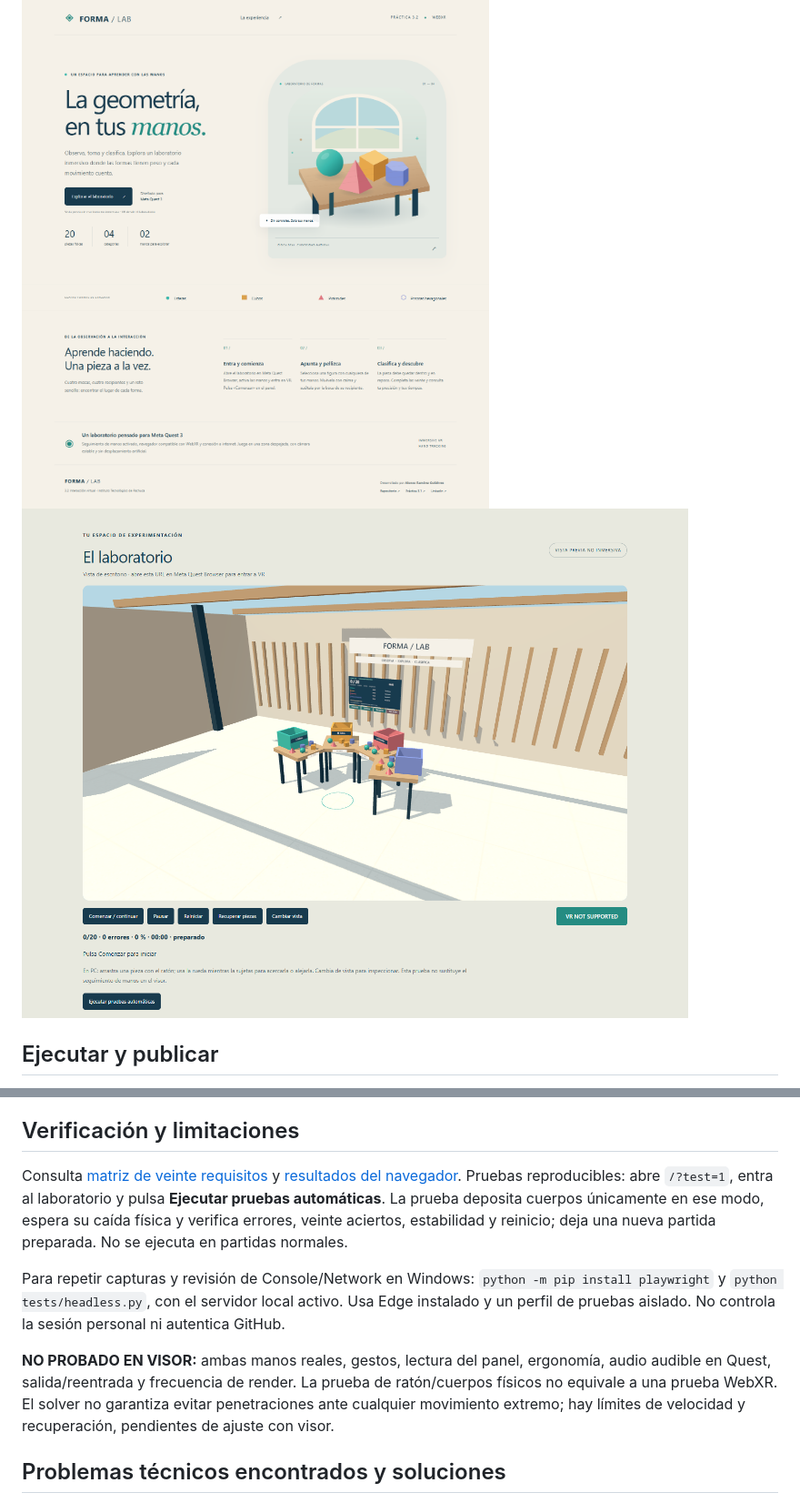
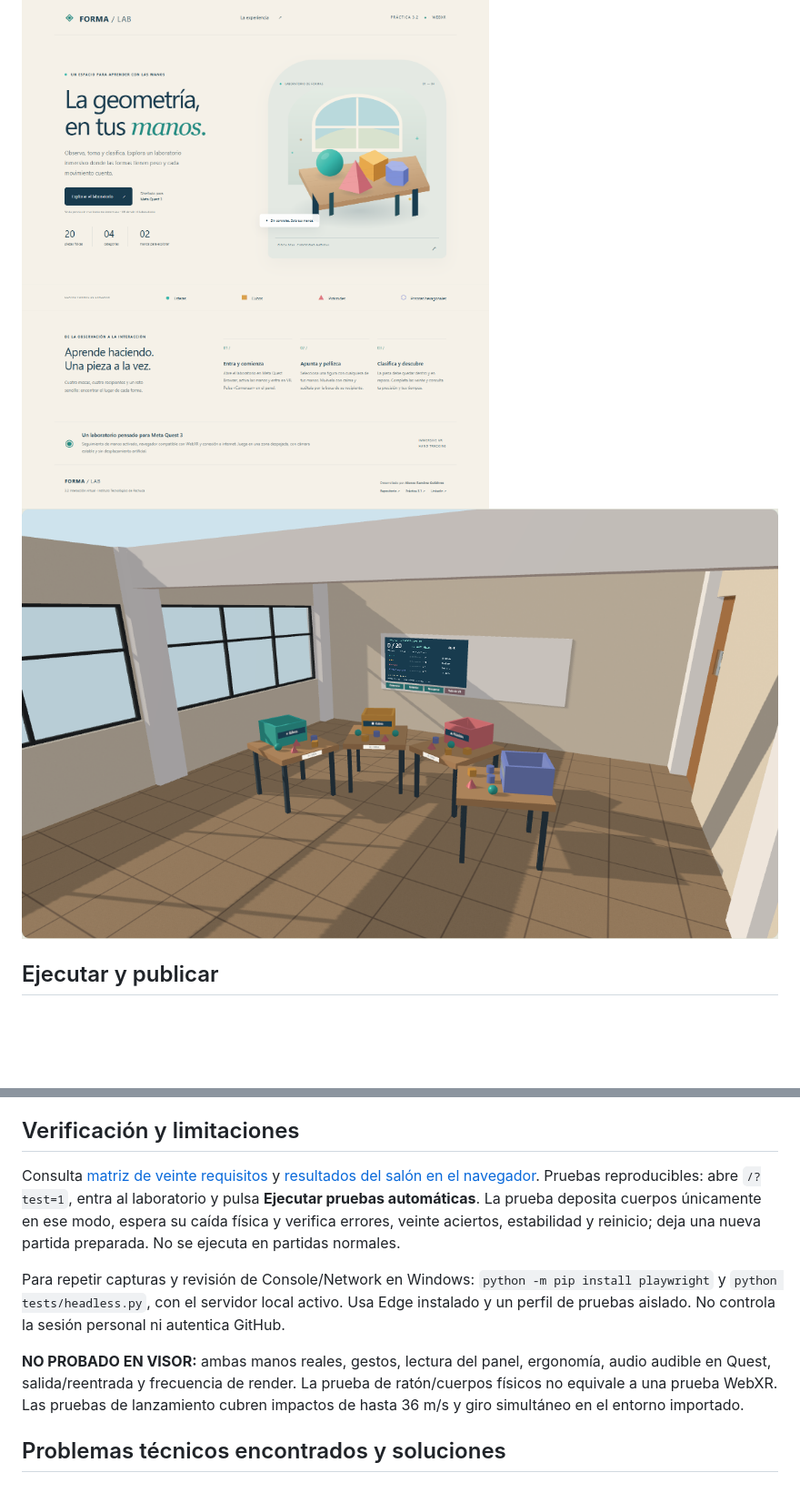
Before and after one commit to ALONSORGT1/GeoPlay-VR, a Markdown page: README.md, 2 parts joined by grey strips. Shown at 91% size. Rendered like a GitHub page; pictures changed too: docs/evidencias/salon.png (added); blank space fills up the shorter version.

```diff
--- a/README.md
+++ b/README.md
@@ -9,7 +9,7 @@ Evolución de [práctica 3.1 Web-VR](https://alonsorgt1.github.io/Web-VR/). El o
 - [LinkedIn del autor](https://www.linkedin.com/in/alonso-ram%C3%ADrez-guti%C3%A9rrez-27074516b/).
 
 ![Portada real de escritorio](docs/evidencias/portada.png)
-![Laboratorio real de escritorio; no es una captura en visor](docs/evidencias/laboratorio.png)
+![Salón de SketchUp con las cuatro estaciones, visto desde el escritorio](docs/evidencias/salon.png)
 
 ## Ejecutar y publicar
 
@@ -96,11 +109,11 @@ El reloj usa tiempo monotónico real mientras la partida está activa, separado
 
 ## Verificación y limitaciones
 
-Consulta [matriz de veinte requisitos](docs/VALIDACION.md) y [resultados del navegador](docs/evidencias/pruebas.txt). Pruebas reproducibles: abre `/?test=1`, entra al laboratorio y pulsa **Ejecutar pruebas automáticas**. La prueba deposita cuerpos únicamente en ese modo, espera su caída física y verifica errores, veinte aciertos, estabilidad y reinicio; deja una nueva partida preparada. No se ejecuta en partidas normales.
+Consulta [matriz de veinte requisitos](docs/VALIDACION.md) y [resultados del salón en el navegador](docs/evidencias/salon-pruebas.txt). Pruebas reproducibles: abre `/?test=1`, entra al laboratorio y pulsa **Ejecutar pruebas automáticas**. La prueba deposita cuerpos únicamente en ese modo, espera su caída física y verifica errores, veinte aciertos, estabilidad y reinicio; deja una nueva partida preparada. No se ejecuta en partidas normales.
 
 Para repetir capturas y revisión de Console/Network en Windows: `python -m pip install playwright` y `python tests/headless.py`, con el servidor local activo. Usa Edge instalado y un perfil de pruebas aislado. No controla la sesión personal ni autentica GitHub.
 
-**NO PROBADO EN VISOR:** ambas manos reales, gestos, lectura del panel, ergonomía, audio audible en Quest, salida/reentrada y frecuencia de render. La prueba de ratón/cuerpos físicos no equivale a una prueba WebXR. El solver no garantiza evitar penetraciones ante cualquier movimiento extremo; hay límites de velocidad y recuperación, pendientes de ajuste con visor.
+**NO PROBADO EN VISOR:** ambas manos reales, gestos, lectura del panel, ergonomía, audio audible en Quest, salida/reentrada y frecuencia de render. La prueba de ratón/cuerpos físicos no equivale a una prueba WebXR. Las pruebas de lanzamiento cubren impactos de hasta 36 m/s y giro simultáneo en el entorno importado.
 
 ## Problemas técnicos encontrados y soluciones
 
```
Also changed, not shown: other parts of README.md (+20 -7 lines), 12 other files.
